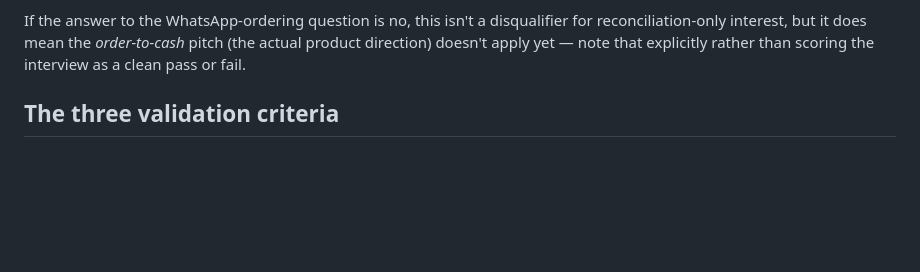
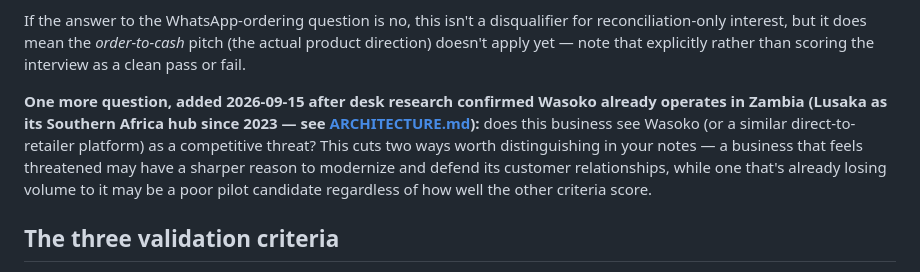
Before and after one commit to 03nicole/Whatsapp-Order-To--Cash, a Markdown page: docs/VALIDATION_INTERVIEW_GUIDE.md, the part around the change. GitHub-like rendering; blank space fills up the shorter version.

```diff
--- a/docs/VALIDATION_INTERVIEW_GUIDE.md
+++ b/docs/VALIDATION_INTERVIEW_GUIDE.md
@@ -32,6 +32,16 @@ disqualifier for reconciliation-only interest, but it does mean the
 *order-to-cash* pitch (the actual product direction) doesn't apply yet —
 note that explicitly rather than scoring the interview as a clean pass or
 fail.
+
+**One more question, added 2026-09-15 after desk research confirmed
+Wasoko already operates in Zambia (Lusaka as its Southern Africa hub
+since 2023 — see [ARCHITECTURE.md](ARCHITECTURE.md#wasoko-formerly-sokowatch--now-operating-in-zambia-itself-not-just-a-reference-market)):**
+does this business see Wasoko (or a similar direct-to-retailer platform)
+as a competitive threat? This cuts two ways worth distinguishing in your
+notes — a business that feels threatened may have a sharper reason to
+modernize and defend its customer relationships, while one that's
+already losing volume to it may be a poor pilot candidate regardless of
+how well the other criteria score.
 
 ## The three validation criteria
 
```
Also changed, not shown: docs/ARCHITECTURE.md (+43 -7 lines), docs/ROADMAP.md (+16 -4 lines).
